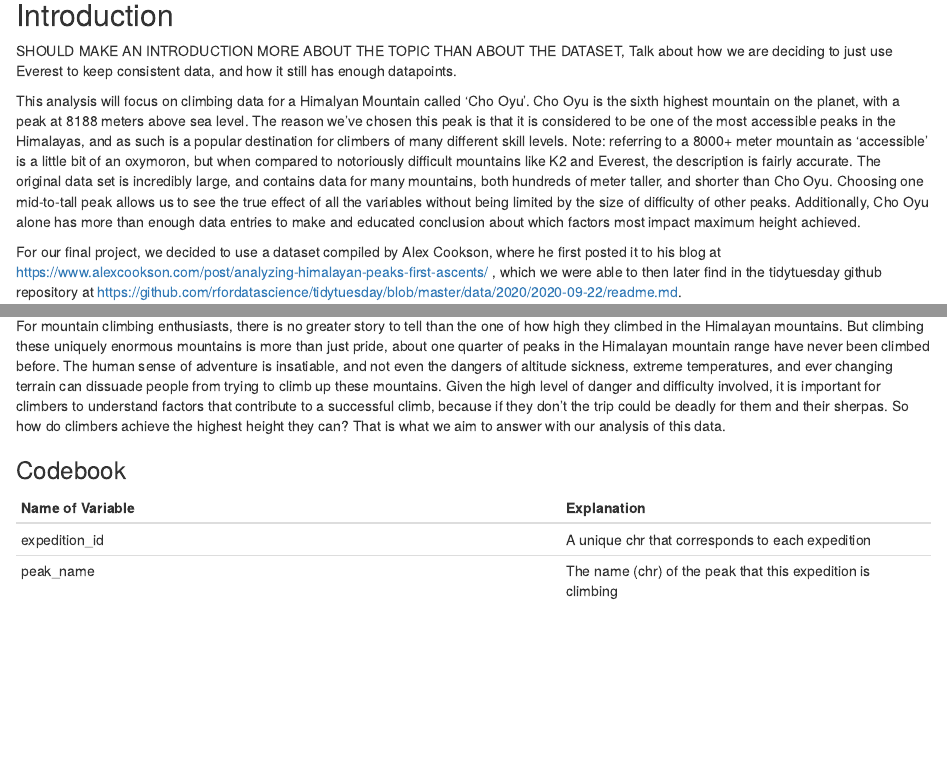
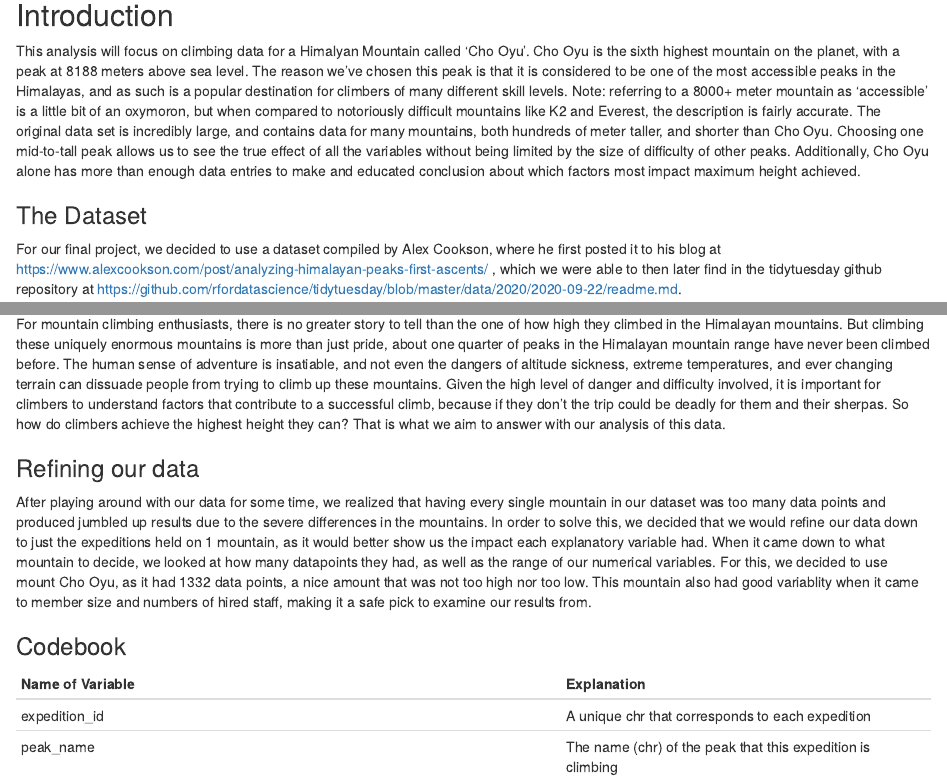
Before and after one commit to blueal/STAT-311-Group-Project, an R Markdown document (Himalayan Climbing Expeditions Final.Rmd): the page in a window 1100 px wide, from 200 px down, and a second part further down, joined at a grey line. Rendered offline with R 4.5, knitr and Pandoc, with nearby package versions; drawn as R Markdown's standard HTML page in place of the format the file asks for; some code elsewhere in the file could not run offline.

Commit message:
Update Himalayan Climbing Expeditions Final.Rmd

```diff
--- a/Himalayan Climbing Expeditions Final.Rmd
+++ b/Himalayan Climbing Expeditions Final.Rmd
@@ -19,9 +19,10 @@ expeditions <- readr::read_csv('https://raw.githubusercontent.com/rfordatascienc
 ## Introduction
 
 
-SHOULD MAKE AN INTRODUCTION MORE ABOUT THE TOPIC THAN ABOUT THE DATASET, Talk about how we are deciding to just use Everest to keep consistent data, and how it still has enough datapoints.
+This analysis will focus on climbing data for a Himalyan Mountain called 'Cho Oyu'. Cho Oyu is the sixth highest mountain on the planet, with a peak at 8188 meters above sea level. The reason we've chosen this peak is that it is considered to be one of the most accessible peaks in the Himalayas, and as such is a popular destination for climbers of many different skill levels. Note: referring to a 8000+ meter mountain as 'accessible' is a little bit of an oxymoron, but when compared to notoriously difficult mountains like K2 and Everest, the description is fairly accurate. The original data set is incredibly large, and contains data for many mountains, both hundreds of meter taller, and shorter than Cho Oyu. Choosing one mid-to-tall peak allows us to see the true effect of all the variables without being limited by the size of difficulty of other peaks. Additionally, Cho Oyu alone has more than enough data entries to make and educated conclusion about which factors most impact maximum height achieved.
 
-This analysis will focus on climbing data for a Himalyan Mountain called 'Cho Oyu'. Cho Oyu is the sixth highest mountain on the planet, with a peak at 8188 meters above sea level. The reason we've chosen this peak is that it is considered to be one of the most accessible peaks in the Himalayas, and as such is a popular destination for climbers of many different skill levels. Note: referring to a 8000+ meter mountain as 'accessible' is a little bit of an oxymoron, but when compared to notoriously difficult mountains like K2 and Everest, the description is fairly accurate. The original data set is incredibly large, and contains data for many mountains, both hundreds of meter taller, and shorter than Cho Oyu. Choosing one mid-to-tall peak allows us to see the true effect of all the variables without being limited by the size of difficulty of other peaks. Additionally, Cho Oyu alone has more than enough data entries to make and educated conclusion about which factors most impact maximum height achieved.
+
+### The Dataset
 
 For our final project, we decided to use a dataset compiled by Alex Cookson, where he first posted it to his blog at https://www.alexcookson.com/post/analyzing-himalayan-peaks-first-ascents/ , which we were able to then later find in the tidytuesday
 github repository at https://github.com/rfordatascience/tidytuesday/blob/master/data/2020/2020-09-22/readme.md.
@@ -33,6 +34,11 @@ This data was collected by [The Himalayan Database](https://www.himalayandatabas
 ### Scientific Context
 
 For mountain climbing enthusiasts, there is no greater story to tell than the one of how high they climbed in the Himalayan mountains. But climbing these uniquely enormous mountains is more than just pride, about one quarter of peaks in the Himalayan mountain range have never been climbed before. The human sense of adventure is insatiable, and not even the dangers of altitude sickness, extreme temperatures, and ever changing terrain can dissuade people from trying to climb up these mountains. Given the high level of danger and difficulty involved, it is important for climbers to understand factors that contribute to a successful climb, because if they don't the trip could be deadly for them and their sherpas. So how do climbers achieve the highest height they can? That is what we aim to answer with our analysis of this data.
+
+### Refining our data
+
+After playing around with our data for some time, we realized that having every single mountain in our dataset was too many data points and produced jumbled up results due to the severe differences in the mountains. In order to solve this, we decided that we would refine our data down to just the expeditions held on 1 mountain, as it would better show us the impact each explanatory variable had. When it came down to what mountain to decide, we looked at how many datapoints they had, as well as the range of our numerical variables. For this, we decided to use mount Cho Oyu, as it had 1332 data points, a nice amount that was not too high nor too low. This mountain also had good variablity when it came to member size and numbers of hired staff, making it a safe pick to examine our results from.
+
 
 
 ### Codebook
```
